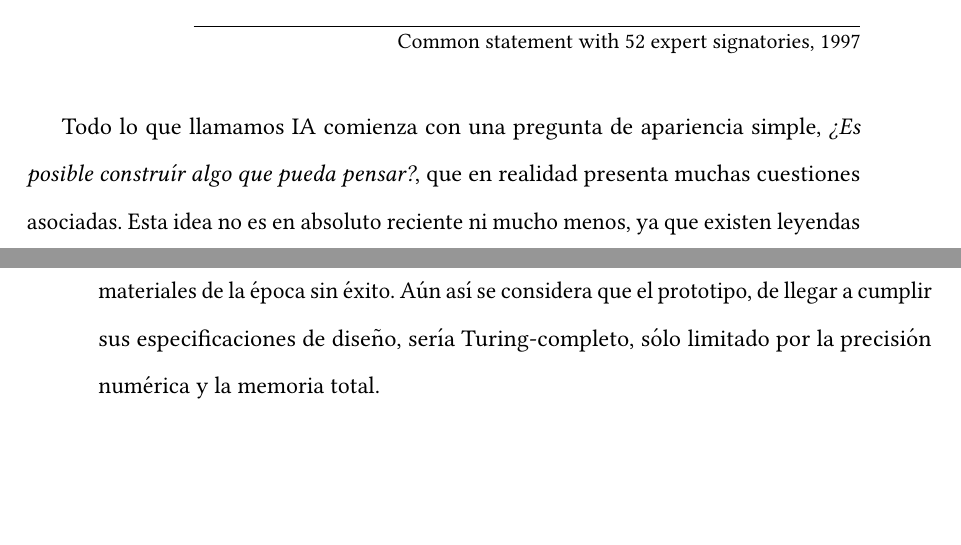
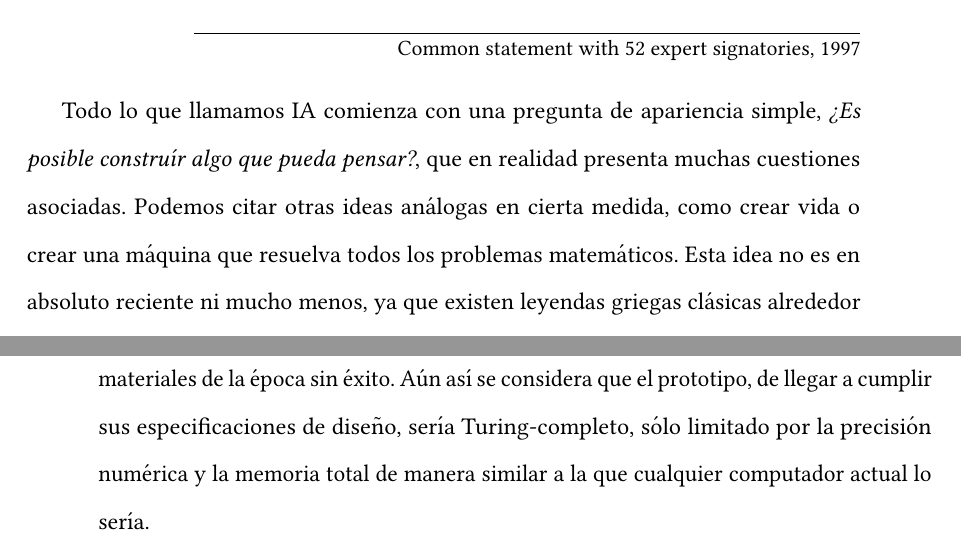
Before and after one commit to McOmghall/ml-wip, a LaTeX book (AI_comment/text.tex): two parts of pages 6 and 15 of 23, joined at a grey line, cut so that both start at the same text, the shorter picture padded with empty space. Compiled offline with pdfLaTeX.

Commit message:
Added computing machinery segment 1

```diff
--- a/AI_comment/text.tex
+++ b/AI_comment/text.tex
@@ -107,7 +107,7 @@
 
 \epigraph{``\textit{Intelligence is} a very general mental capability that, among other things, involves the ability to reason, plan, solve problems, think abstractly, comprehend complex ideas, learn quickly and learn from experience.''}{Common statement with 52 expert signatories, 1997}
 
-Todo lo que llamamos IA comienza con una pregunta de apariencia simple, \textit{¿Es posible construír algo que pueda pensar?}, que en realidad presenta muchas cuestiones asociadas. Esta idea no es en absoluto reciente ni mucho menos, ya que existen leyendas griegas clásicas alrededor del siglo V antes de Cristo bien conocidas de estatuas de Pigmalión traídas a la vida por Afrodita, diosa de la vida y del amor, y de Hefesto, dios de la forja, construyendo ayudantes dorados para los dioses. De todo esto nos llega noticia a través de la \textit{Política} de Aristóteles, que crea probablemente por accidente uno de los primeros ejemplos de ciencia ficción político-social, planteando la cuestión de qué ocurriría si tuviésemos \textit{máquinas/autómatas/seres artificiales} inteligentes:
+Todo lo que llamamos IA comienza con una pregunta de apariencia simple, \textit{¿Es posible construír algo que pueda pensar?}, que en realidad presenta muchas cuestiones asociadas. Podemos citar otras ideas análogas en cierta medida, como crear vida o crear una máquina que resuelva todos los problemas matemáticos. Esta idea no es en absoluto reciente ni mucho menos, ya que existen leyendas griegas clásicas alrededor del siglo V antes de Cristo bien conocidas de estatuas de Pigmalión traídas a la vida por Afrodita, diosa de la vida y del amor, y de Hefesto, dios de la forja, construyendo ayudantes dorados para los dioses. De todo esto nos llega noticia a través de la \textit{Política} de Aristóteles, que crea probablemente por accidente uno de los primeros ejemplos de ciencia ficción político-social, planteando la cuestión de qué ocurriría si tuviésemos \textit{máquinas/autómatas/seres artificiales} inteligentes:
 
 \blockquote{For if every instrument could accomplish its own work, obeying or anticipating the will of others, like the statues of Daedalus, or the tripods of Hephaestus, which, says the poet, of their own accord entered the assembly of the Gods; if, in like manner, the shuttle would weave and the plectrum touch the lyre without a hand to guide them, \textbf{chief workmen would not want servants, nor masters slaves}. Here, however, another distinction must be drawn; the instruments commonly so called are instruments of production, whilst a possession is an instrument of action. \parencite{aristotlePolitics}}
 
@@ -166,7 +166,9 @@ Pasamos ahora a dar una descripción de los soportes tecnológicos que se han te
 
 Cada una de estas partes puede considerarse como un problema de ingeniería en sí mismo, lo que ayuda a la simplificación de su resolución en conjunto, y a la división en tareas de los grupos de investigación, puesto que en las últimas décadas se ha pasado de la investigación general en computación a la especialización cada vez más granular en cada uno de estos campos.
 
-Históricamente el computador de propósito general fue diseñado por Charles Babbage en 1833, aunque no fue construído hasta el siglo XX por, primero, su hijo Prevost que construyó una parte mínima esencial del mismo que era capaz de ejecutar programas simples, y en última instancia fue imitado por el Museo de Ciencias de Londres con materiales de la época sin éxito. Aún así se considera que el prototipo, de llegar a cumplir sus especificaciones de diseño, sería Turing-completo, sólo limitado por la precisión numérica y la memoria total.
+Históricamente el computador de propósito general fue diseñado por Charles Babbage en 1833, aunque no fue construído hasta el siglo XX por, primero, su hijo Prevost que construyó una parte mínima esencial del mismo que era capaz de ejecutar programas simples, y en última instancia fue imitado por el Museo de Ciencias de Londres con materiales de la época sin éxito. Aún así se considera que el prototipo, de llegar a cumplir sus especificaciones de diseño, sería Turing-completo, sólo limitado por la precisión numérica y la memoria total de manera similar a la que cualquier computador actual lo sería.
+
+
 
 \chapter{La definición de inteligencia}
 
```
Also changed, not shown: AI_comment/text.pdf.
